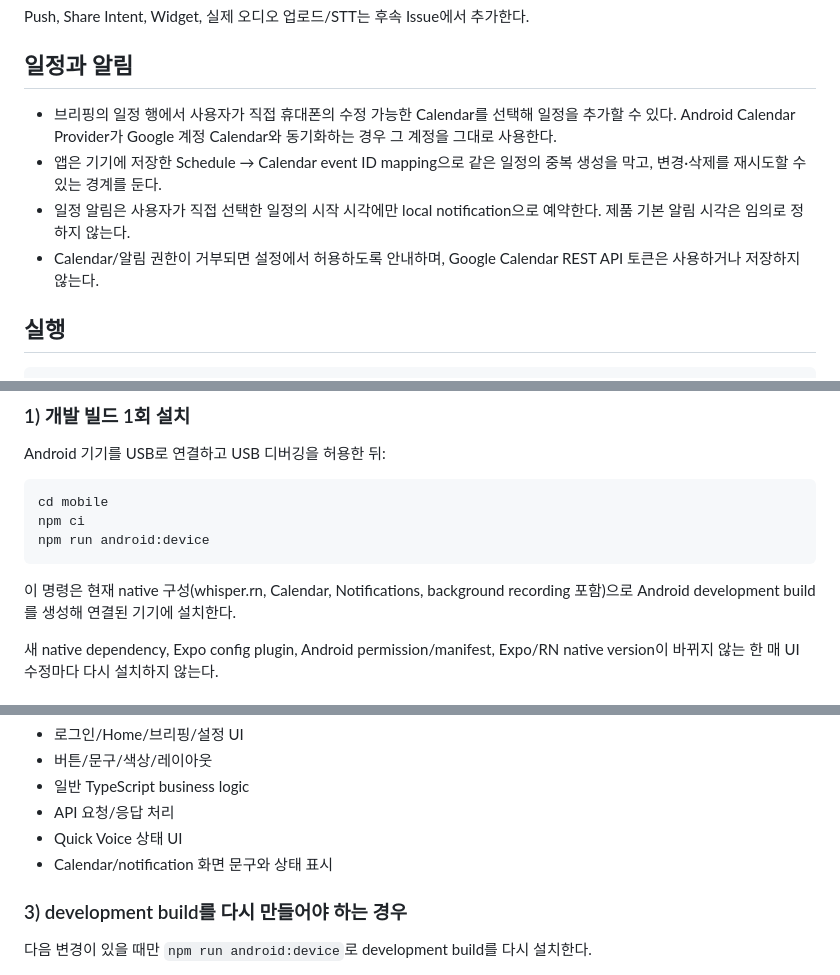
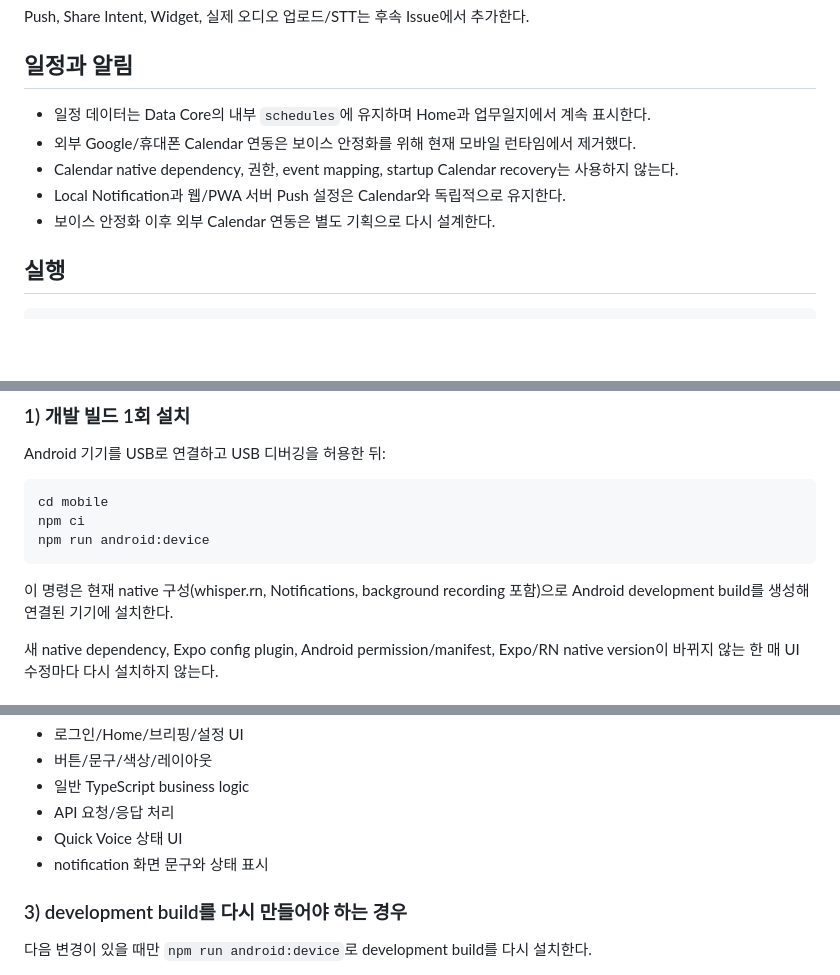
Before and after one commit to cetin072/worklog-voice-pwa, a Markdown page: mobile/README.md, 3 parts joined by grey strips. Rendered like a GitHub page; blank space fills up the shorter version.

Commit message:
docs(mobile): document voice-first Calendar-free phase

````diff
--- a/mobile/README.md
+++ b/mobile/README.md
@@ -26,10 +26,11 @@ Push, Share Intent, Widget, 실제 오디오 업로드/STT는 후속 Issue에서
 
 ## 일정과 알림
 
-- 브리핑의 일정 행에서 사용자가 직접 휴대폰의 수정 가능한 Calendar를 선택해 일정을 추가할 수 있다. Android Calendar Provider가 Google 계정 Calendar와 동기화하는 경우 그 계정을 그대로 사용한다.
-- 앱은 기기에 저장한 Schedule → Calendar event ID mapping으로 같은 일정의 중복 생성을 막고, 변경·삭제를 재시도할 수 있는 경계를 둔다.
-- 일정 알림은 사용자가 직접 선택한 일정의 시작 시각에만 local notification으로 예약한다. 제품 기본 알림 시각은 임의로 정하지 않는다.
-- Calendar/알림 권한이 거부되면 설정에서 허용하도록 안내하며, Google Calendar REST API 토큰은 사용하거나 저장하지 않는다.
+- 일정 데이터는 Data Core의 내부 `schedules`에 유지하며 Home과 업무일지에서 계속 표시한다.
+- 외부 Google/휴대폰 Calendar 연동은 보이스 안정화를 위해 현재 모바일 런타임에서 제거했다.
+- Calendar native dependency, 권한, event mapping, startup Calendar recovery는 사용하지 않는다.
+- Local Notification과 웹/PWA 서버 Push 설정은 Calendar와 독립적으로 유지한다.
+- 보이스 안정화 이후 외부 Calendar 연동은 별도 기획으로 다시 설계한다.
 
 ## 실행
 
@@ -95,7 +96,7 @@ npm ci
 npm run android:device
 ```
 
-이 명령은 현재 native 구성(whisper.rn, Calendar, Notifications, background recording 포함)으로 Android development build를 생성해 연결된 기기에 설치한다.
+이 명령은 현재 native 구성(whisper.rn, Notifications, background recording 포함)으로 Android development build를 생성해 연결된 기기에 설치한다.
 
 새 native dependency, Expo config plugin, Android permission/manifest, Expo/RN native version이 바뀌지 않는 한 매 UI 수정마다 다시 설치하지 않는다.
 
@@ -114,7 +115,7 @@ npm run start:device
 - 일반 TypeScript business logic
 - API 요청/응답 처리
 - Quick Voice 상태 UI
-- Calendar/notification 화면 문구와 상태 표시
+- notification 화면 문구와 상태 표시
 
 ### 3) development build를 다시 만들어야 하는 경우
 
````
